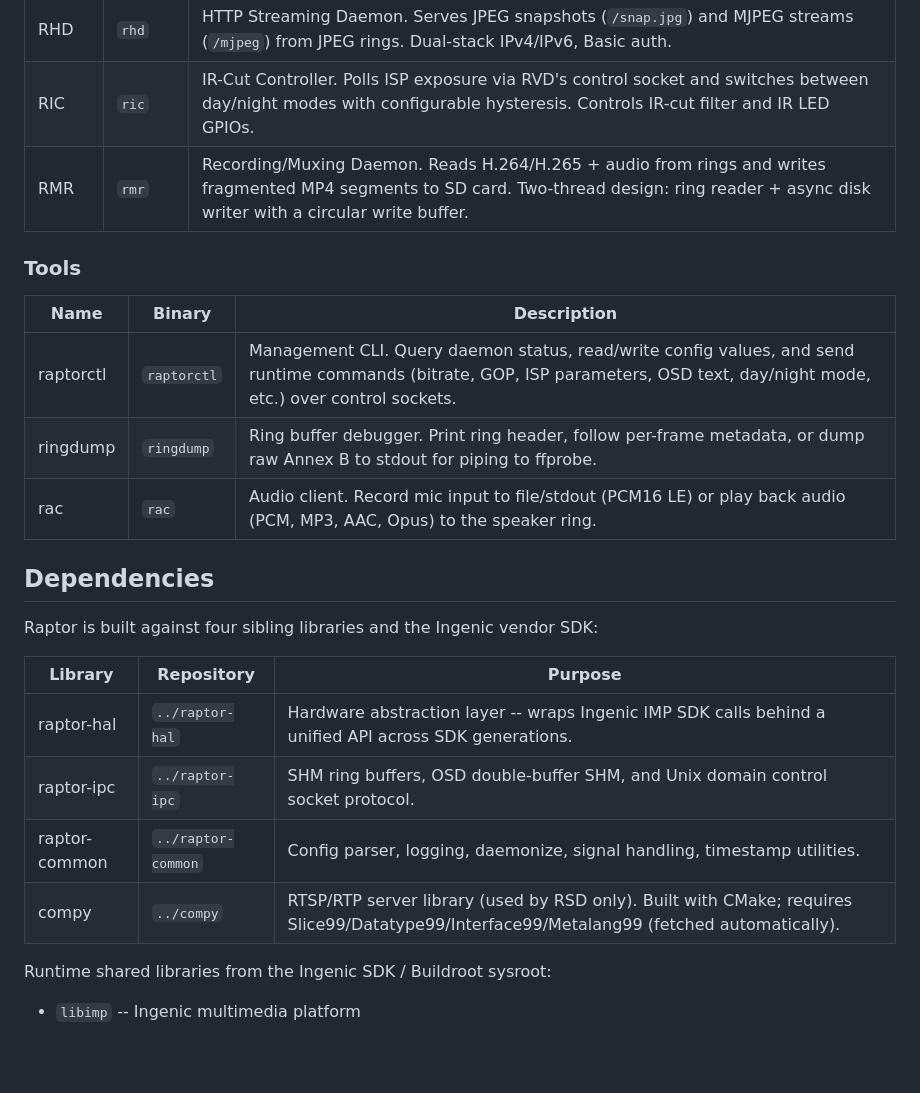
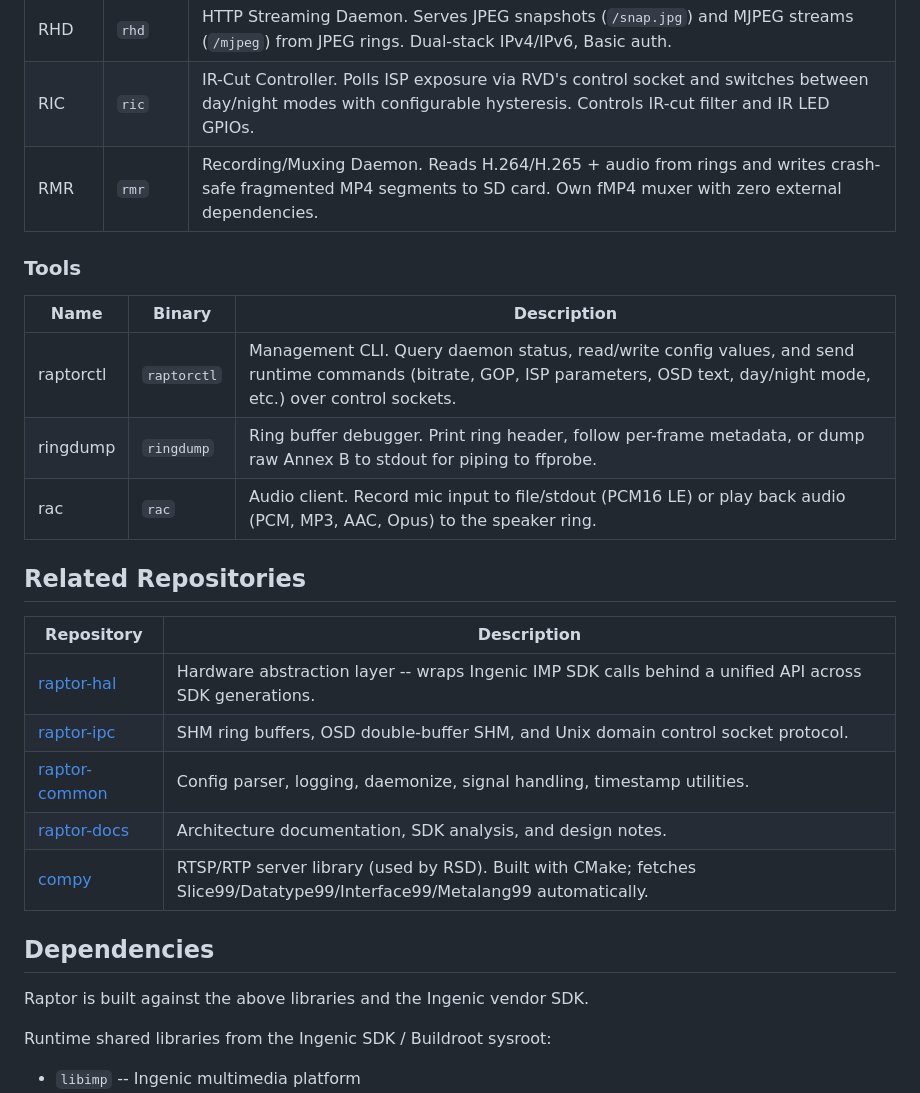
Before and after one commit to gtxaspec/raptor, a Markdown page: README.md, the part around the change. Rendered like a GitHub page; blank space fills up the shorter version.

Commit message:
readme: add links to sub-repos, update RMR description

```diff
--- a/README.md
+++ b/README.md
@@ -37,7 +37,7 @@ for ISP exposure queries via RVD's control socket).
 | ROD  | `rod`  | OSD Rendering Daemon. Renders timestamp, uptime, user text, and logo bitmaps into BGRA SHM double-buffers using libschrift. No HAL dependency -- RVD handles the hardware OSD regions. |
 | RHD  | `rhd`  | HTTP Streaming Daemon. Serves JPEG snapshots (`/snap.jpg`) and MJPEG streams (`/mjpeg`) from JPEG rings. Dual-stack IPv4/IPv6, Basic auth. |
 | RIC  | `ric`  | IR-Cut Controller. Polls ISP exposure via RVD's control socket and switches between day/night modes with configurable hysteresis. Controls IR-cut filter and IR LED GPIOs. |
-| RMR  | `rmr`  | Recording/Muxing Daemon. Reads H.264/H.265 + audio from rings and writes fragmented MP4 segments to SD card. Two-thread design: ring reader + async disk writer with a circular write buffer. |
+| RMR  | `rmr`  | Recording/Muxing Daemon. Reads H.264/H.265 + audio from rings and writes crash-safe fragmented MP4 segments to SD card. Own fMP4 muxer with zero external dependencies. |
 
 ### Tools
 
@@ -47,16 +47,19 @@ for ISP exposure queries via RVD's control socket).
 | ringdump   | `ringdump`   | Ring buffer debugger. Print ring header, follow per-frame metadata, or dump raw Annex B to stdout for piping to ffprobe. |
 | rac        | `rac`        | Audio client. Record mic input to file/stdout (PCM16 LE) or play back audio (PCM, MP3, AAC, Opus) to the speaker ring. |
 
+## Related Repositories
+
+| Repository | Description |
+|-----------|-------------|
+| [raptor-hal](https://github.com/gtxaspec/raptor-hal) | Hardware abstraction layer -- wraps Ingenic IMP SDK calls behind a unified API across SDK generations. |
+| [raptor-ipc](https://github.com/gtxaspec/raptor-ipc) | SHM ring buffers, OSD double-buffer SHM, and Unix domain control socket protocol. |
+| [raptor-common](https://github.com/gtxaspec/raptor-common) | Config parser, logging, daemonize, signal handling, timestamp utilities. |
+| [raptor-docs](https://github.com/gtxaspec/raptor-docs) | Architecture documentation, SDK analysis, and design notes. |
+| [compy](https://github.com/gtxaspec/compy) | RTSP/RTP server library (used by RSD). Built with CMake; fetches Slice99/Datatype99/Interface99/Metalang99 automatically. |
+
 ## Dependencies
 
-Raptor is built against four sibling libraries and the Ingenic vendor SDK:
-
-| Library | Repository | Purpose |
-|---------|-----------|---------|
-| raptor-hal    | `../raptor-hal`    | Hardware abstraction layer -- wraps Ingenic IMP SDK calls behind a unified API across SDK generations. |
-| raptor-ipc    | `../raptor-ipc`    | SHM ring buffers, OSD double-buffer SHM, and Unix domain control socket protocol. |
-| raptor-common | `../raptor-common` | Config parser, logging, daemonize, signal handling, timestamp utilities. |
-| compy         | `../compy`         | RTSP/RTP server library (used by RSD only). Built with CMake; requires Slice99/Datatype99/Interface99/Metalang99 (fetched automatically). |
+Raptor is built against the above libraries and the Ingenic vendor SDK.
 
 Runtime shared libraries from the Ingenic SDK / Buildroot sysroot:
 
```
